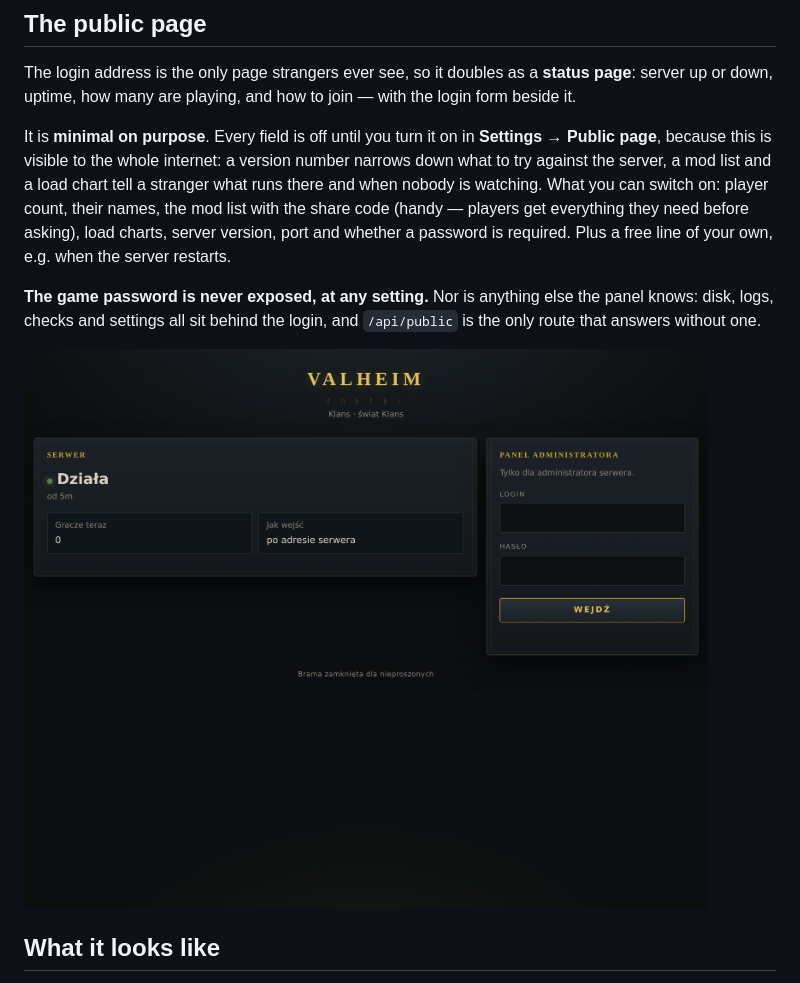
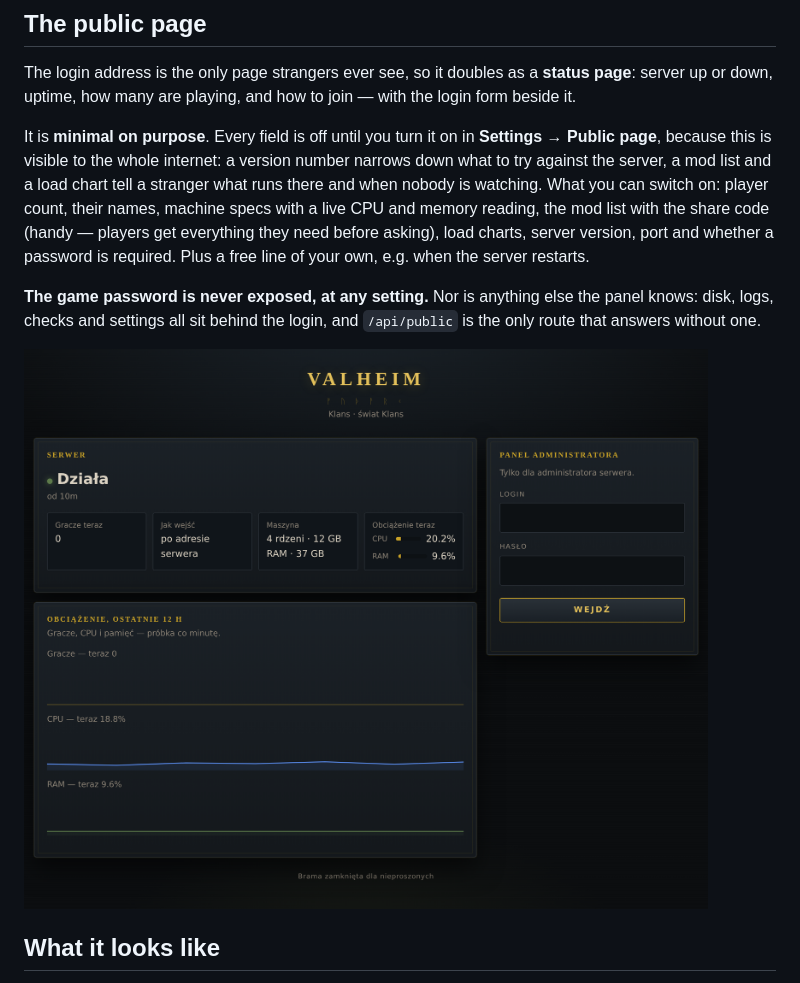
Before and after one commit to PawelSzymanski89/valheim-proxmox, a Markdown page: README.md, the part around the change printed below. Drawn GitHub-style; pictures changed too: docs/public.png.

Commit message:
public page: machine specs and a live CPU/RAM reading, behind their own switch

```diff
--- a/README.md
+++ b/README.md
@@ -62,7 +62,7 @@ server up or down, uptime, how many are playing, and how to join — with the lo
 It is **minimal on purpose**. Every field is off until you turn it on in **Settings → Public page**,
 because this is visible to the whole internet: a version number narrows down what to try against
 the server, a mod list and a load chart tell a stranger what runs there and when nobody is
-watching. What you can switch on: player count, their names, the mod list with the share code
+watching. What you can switch on: player count, their names, machine specs with a live CPU and memory reading, the mod list with the share code
 (handy — players get everything they need before asking), load charts, server version, port and
 whether a password is required. Plus a free line of your own, e.g. when the server restarts.
 
```
Also changed, not shown: other parts of README.md (+1 -1 lines), 3 other files.
